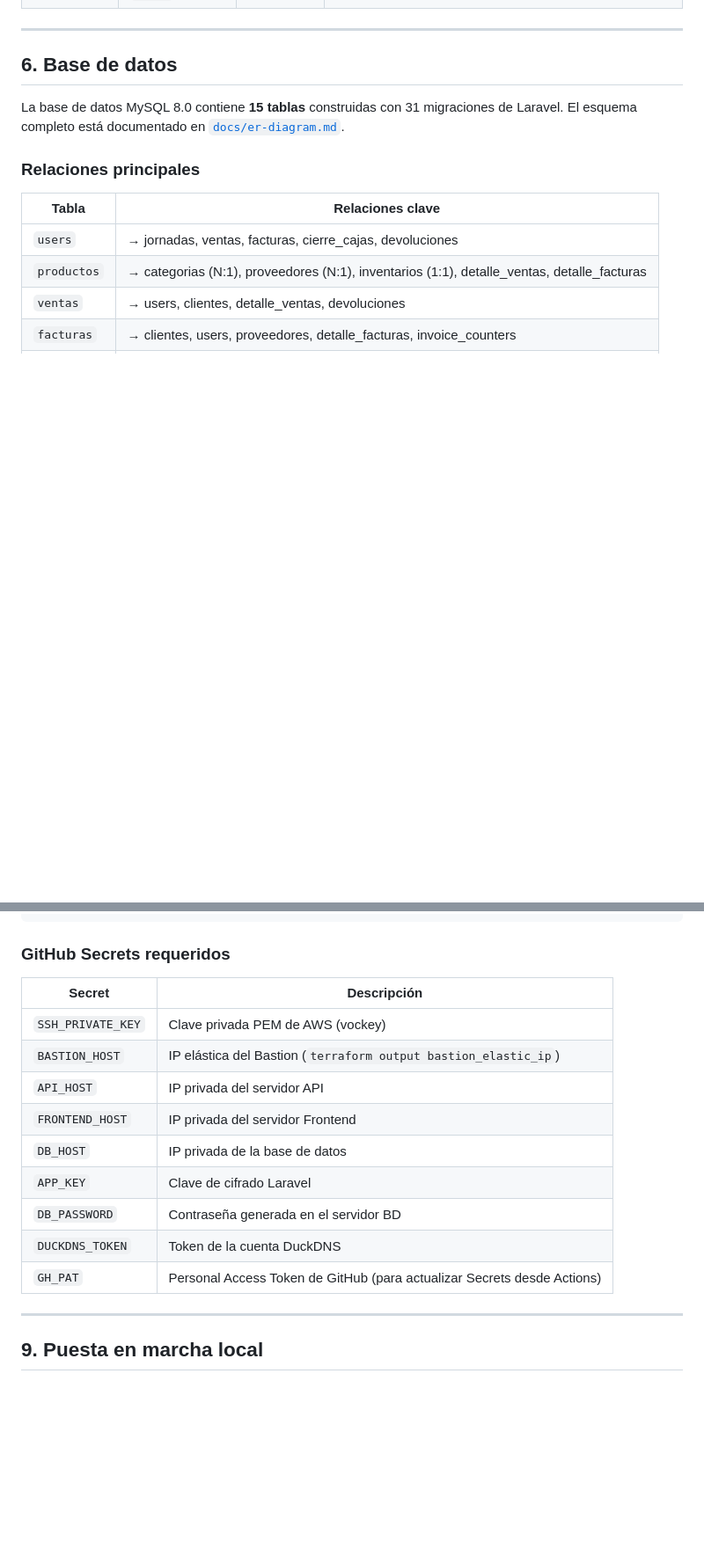
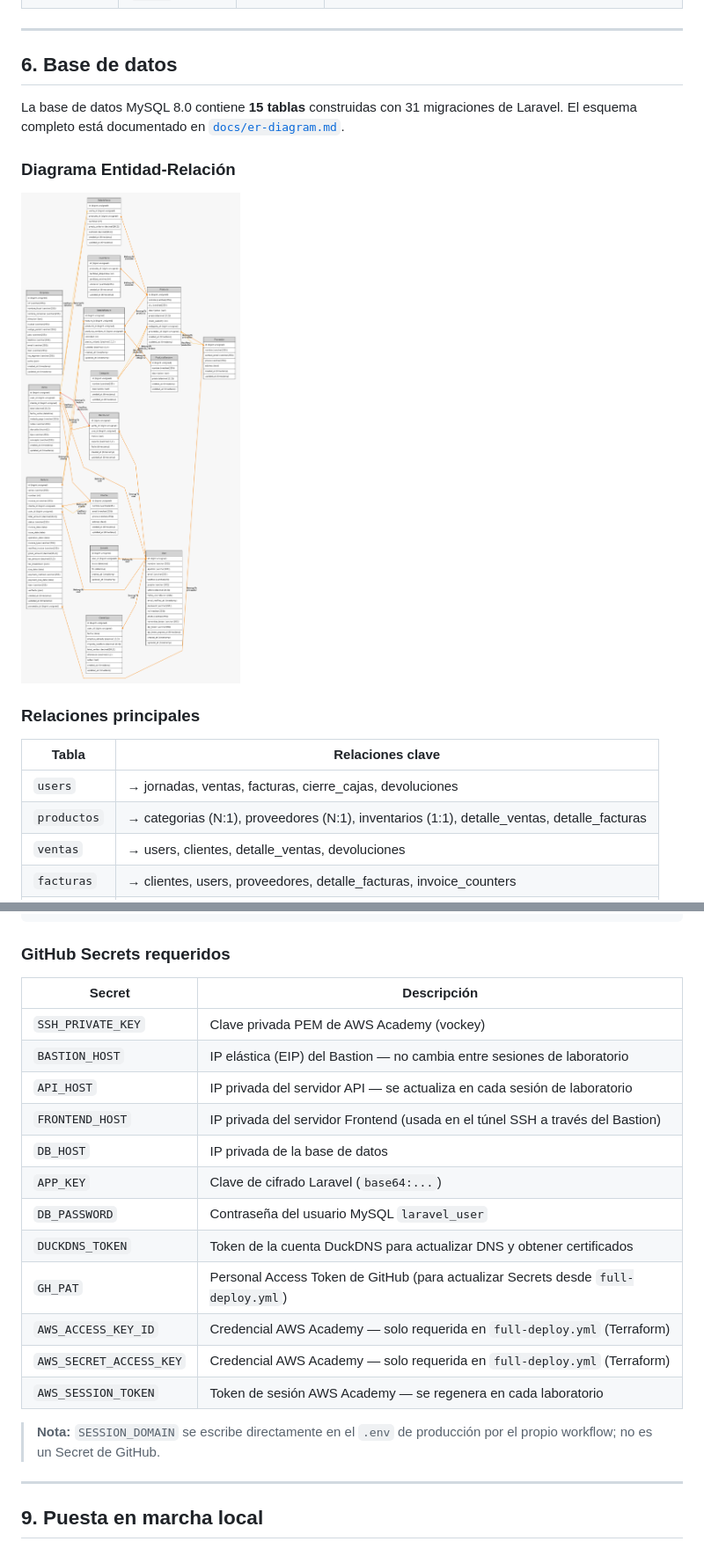
Before and after one commit to JaimeDVP562/J-J-PROYECTO-INTERMODULAR, a Markdown page: README.md, 2 parts joined by grey strips. Shown: that part at 88% size. GitHub-like rendering; pictures changed too: backend/erd.png (added); blank space fills up the shorter version.

Commit message:
docs: Chages in Readme.md , new proyect's documentation and added erd.png to main

```diff
--- a/README.md
+++ b/README.md
@@ -296,6 +305,10 @@ Internet (HTTPS)
 
 La base de datos MySQL 8.0 contiene **15 tablas** construidas con 31 migraciones de Laravel. El esquema completo está documentado en [`docs/er-diagram.md`](docs/er-diagram.md).
 
+### Diagrama Entidad-Relación
+
+![Diagrama Entidad-Relación](backend/erd.png)
+
 ### Relaciones principales
 
 | Tabla       | Relaciones clave                                                                           |
@@ -359,17 +372,22 @@ push a main
 
 ### GitHub Secrets requeridos
 
-| Secret            | Descripción                                                             |
-| ----------------- | ----------------------------------------------------------------------- |
-| `SSH_PRIVATE_KEY` | Clave privada PEM de AWS (vockey)                                       |
-| `BASTION_HOST`    | IP elástica del Bastion (`terraform output bastion_elastic_ip`)         |
-| `API_HOST`        | IP privada del servidor API                                             |
-| `FRONTEND_HOST`   | IP privada del servidor Frontend                                        |
-| `DB_HOST`         | IP privada de la base de datos                                          |
-| `APP_KEY`         | Clave de cifrado Laravel                                                |
-| `DB_PASSWORD`     | Contraseña generada en el servidor BD                                   |
-| `DUCKDNS_TOKEN`   | Token de la cuenta DuckDNS                                              |
-| `GH_PAT`          | Personal Access Token de GitHub (para actualizar Secrets desde Actions) |
+| Secret                  | Descripción                                                                       |
+| ----------------------- | --------------------------------------------------------------------------------- |
+| `SSH_PRIVATE_KEY`       | Clave privada PEM de AWS Academy (vockey)                                         |
+| `BASTION_HOST`          | IP elástica (EIP) del Bastion — no cambia entre sesiones de laboratorio           |
+| `API_HOST`              | IP privada del servidor API — se actualiza en cada sesión de laboratorio          |
+| `FRONTEND_HOST`         | IP privada del servidor Frontend (usada en el túnel SSH a través del Bastion)     |
+| `DB_HOST`               | IP privada de la base de datos                                                    |
+| `APP_KEY`               | Clave de cifrado Laravel (`base64:...`)                                           |
+| `DB_PASSWORD`           | Contraseña del usuario MySQL `laravel_user`                                       |
+| `DUCKDNS_TOKEN`         | Token de la cuenta DuckDNS para actualizar DNS y obtener certificados             |
+| `GH_PAT`                | Personal Access Token de GitHub (para actualizar Secrets desde `full-deploy.yml`) |
+| `AWS_ACCESS_KEY_ID`     | Credencial AWS Academy — solo requerida en `full-deploy.yml` (Terraform)          |
+| `AWS_SECRET_ACCESS_KEY` | Credencial AWS Academy — solo requerida en `full-deploy.yml` (Terraform)          |
+| `AWS_SESSION_TOKEN`     | Token de sesión AWS Academy — se regenera en cada laboratorio                     |
+
+> **Nota:** `SESSION_DOMAIN` se escribe directamente en el `.env` de producción por el propio workflow; no es un Secret de GitHub.
 
 ---
 
```
Also changed, not shown: other parts of README.md (+26 -15 lines), 2 other files.
